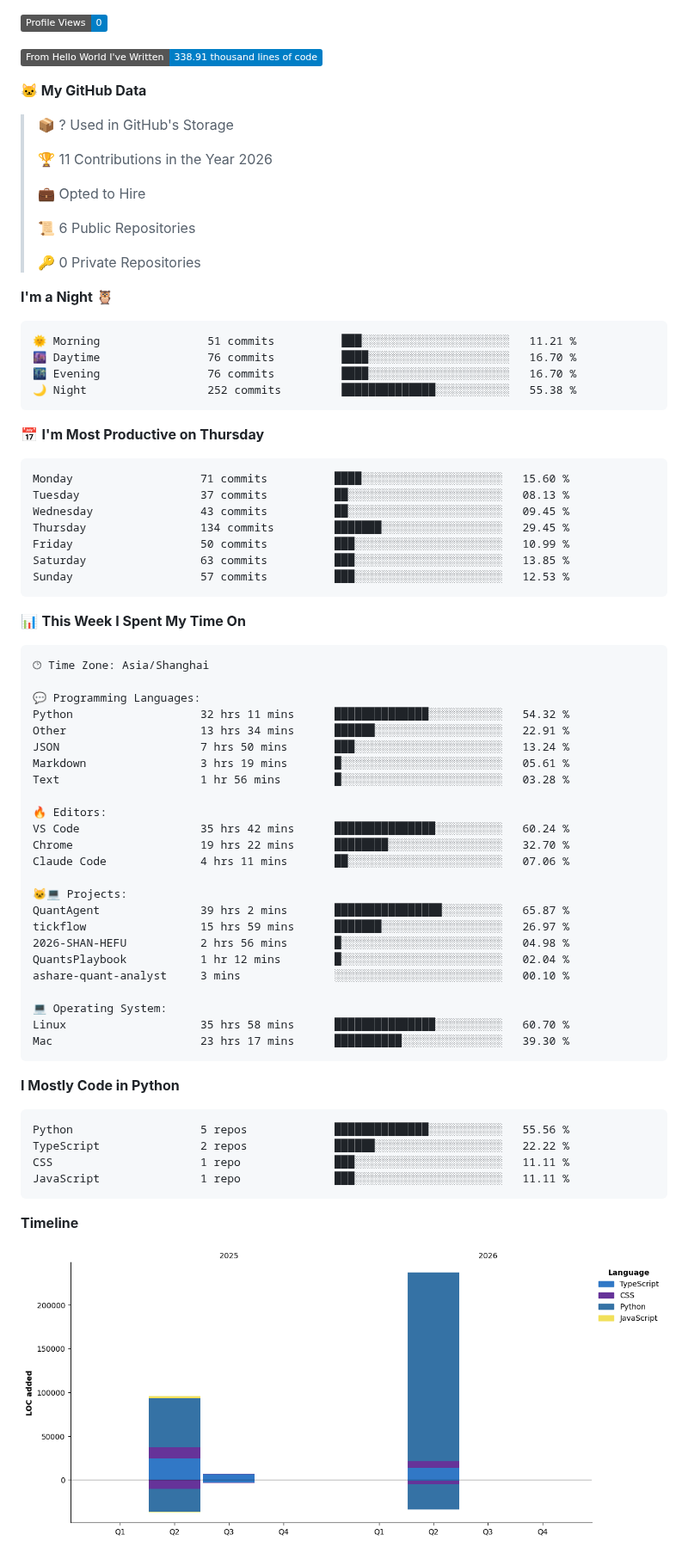
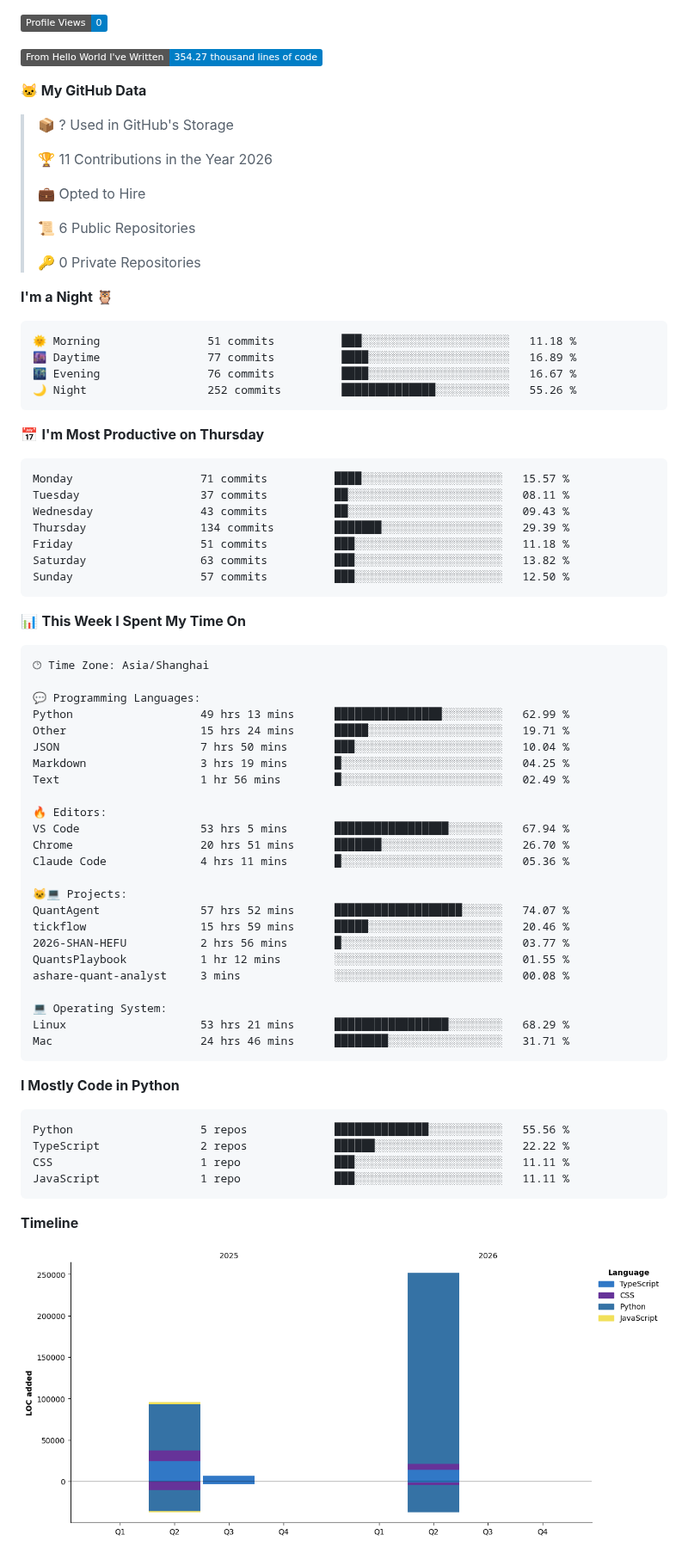
Before and after one commit to shengruduzhou/shengruduzhou, a Markdown page: README.md, the part around one of its changes. Shown at 86% size. Drawn GitHub-style; pictures changed too: assets/bar_graph.png; badges without logos.

Commit message:
Updated with Dev Metrics

````diff
--- a/README.md
+++ b/README.md
@@ -32,7 +32,7 @@
 
 ![Profile Views](http://img.shields.io/badge/Profile%20Views-0-blue?style=flat)
 
-![Lines of code](https://img.shields.io/badge/From%20Hello%20World%20I%27ve%20Written-338.91%20thousand%20lines%20of%20code-blue?style=flat)
+![Lines of code](https://img.shields.io/badge/From%20Hello%20World%20I%27ve%20Written-354.27%20thousand%20lines%20of%20code-blue?style=flat)
 
 **🐱 My GitHub Data**
 
@@ -49,21 +49,21 @@
 **I'm a Night 🦉**
 
 ```text
-🌞 Morning                51 commits          ███░░░░░░░░░░░░░░░░░░░░░░   11.21 %
-🌆 Daytime                76 commits          ████░░░░░░░░░░░░░░░░░░░░░   16.70 %
-🌃 Evening                76 commits          ████░░░░░░░░░░░░░░░░░░░░░   16.70 %
-🌙 Night                  252 commits         ██████████████░░░░░░░░░░░   55.38 %
+🌞 Morning                51 commits          ███░░░░░░░░░░░░░░░░░░░░░░   11.18 %
+🌆 Daytime                77 commits          ████░░░░░░░░░░░░░░░░░░░░░   16.89 %
+🌃 Evening                76 commits          ████░░░░░░░░░░░░░░░░░░░░░   16.67 %
+🌙 Night                  252 commits         ██████████████░░░░░░░░░░░   55.26 %
 ```
 📅 **I'm Most Productive on Thursday**
 
 ```text
-Monday                   71 commits          ████░░░░░░░░░░░░░░░░░░░░░   15.60 %
-Tuesday                  37 commits          ██░░░░░░░░░░░░░░░░░░░░░░░   08.13 %
-Wednesday                43 commits          ██░░░░░░░░░░░░░░░░░░░░░░░   09.45 %
-Thursday                 134 commits         ███████░░░░░░░░░░░░░░░░░░   29.45 %
-Friday                   50 commits          ███░░░░░░░░░░░░░░░░░░░░░░   10.99 %
-Saturday                 63 commits          ███░░░░░░░░░░░░░░░░░░░░░░   13.85 %
-Sunday                   57 commits          ███░░░░░░░░░░░░░░░░░░░░░░   12.53 %
+Monday                   71 commits          ████░░░░░░░░░░░░░░░░░░░░░   15.57 %
+Tuesday                  37 commits          ██░░░░░░░░░░░░░░░░░░░░░░░   08.11 %
+Wednesday                43 commits          ██░░░░░░░░░░░░░░░░░░░░░░░   09.43 %
+Thursday                 134 commits         ███████░░░░░░░░░░░░░░░░░░   29.39 %
+Friday                   51 commits          ███░░░░░░░░░░░░░░░░░░░░░░   11.18 %
+Saturday                 63 commits          ███░░░░░░░░░░░░░░░░░░░░░░   13.82 %
+Sunday                   57 commits          ███░░░░░░░░░░░░░░░░░░░░░░   12.50 %
 ```
 
 
@@ -73,27 +73,27 @@ Sunday                   57 commits          ███░░░░░░░░
 🕑︎ Time Zone: Asia/Shanghai
 
 💬 Programming Languages:
-Python                   32 hrs 11 mins      ██████████████░░░░░░░░░░░   54.32 %
-Other                    13 hrs 34 mins      ██████░░░░░░░░░░░░░░░░░░░   22.91 %
-JSON                     7 hrs 50 mins       ███░░░░░░░░░░░░░░░░░░░░░░   13.24 %
-Markdown                 3 hrs 19 mins       █░░░░░░░░░░░░░░░░░░░░░░░░   05.61 %
-Text                     1 hr 56 mins        █░░░░░░░░░░░░░░░░░░░░░░░░   03.28 %
+Python                   49 hrs 13 mins      ████████████████░░░░░░░░░   62.99 %
+Other                    15 hrs 24 mins      █████░░░░░░░░░░░░░░░░░░░░   19.71 %
+JSON                     7 hrs 50 mins       ███░░░░░░░░░░░░░░░░░░░░░░   10.04 %
+Markdown                 3 hrs 19 mins       █░░░░░░░░░░░░░░░░░░░░░░░░   04.25 %
+Text                     1 hr 56 mins        █░░░░░░░░░░░░░░░░░░░░░░░░   02.49 %
 
 🔥 Editors:
-VS Code                  35 hrs 42 mins      ███████████████░░░░░░░░░░   60.24 %
-Chrome                   19 hrs 22 mins      ████████░░░░░░░░░░░░░░░░░   32.70 %
-Claude Code              4 hrs 11 mins       ██░░░░░░░░░░░░░░░░░░░░░░░   07.06 %
+VS Code                  53 hrs 5 mins       █████████████████░░░░░░░░   67.94 %
+Chrome                   20 hrs 51 mins      ███████░░░░░░░░░░░░░░░░░░   26.70 %
+Claude Code              4 hrs 11 mins       █░░░░░░░░░░░░░░░░░░░░░░░░   05.36 %
 
 🐱‍💻 Projects:
-QuantAgent               39 hrs 2 mins       ████████████████░░░░░░░░░   65.87 %
-tickflow                 15 hrs 59 mins      ███████░░░░░░░░░░░░░░░░░░   26.97 %
-2026-SHAN-HEFU           2 hrs 56 mins       █░░░░░░░░░░░░░░░░░░░░░░░░   04.98 %
-QuantsPlaybook           1 hr 12 mins        █░░░░░░░░░░░░░░░░░░░░░░░░   02.04 %
-ashare-quant-analyst     3 mins              ░░░░░░░░░░░░░░░░░░░░░░░░░   00.10 %
+QuantAgent               57 hrs 52 mins      ███████████████████░░░░░░   74.07 %
+tickflow                 15 hrs 59 mins      █████░░░░░░░░░░░░░░░░░░░░   20.46 %
+2026-SHAN-HEFU           2 hrs 56 mins       █░░░░░░░░░░░░░░░░░░░░░░░░   03.77 %
+QuantsPlaybook           1 hr 12 mins        ░░░░░░░░░░░░░░░░░░░░░░░░░   01.55 %
+ashare-quant-analyst     3 mins              ░░░░░░░░░░░░░░░░░░░░░░░░░   00.08 %
 
 💻 Operating System:
-Linux                    35 hrs 58 mins      ███████████████░░░░░░░░░░   60.70 %
-Mac                      23 hrs 17 mins      ██████████░░░░░░░░░░░░░░░   39.30 %
+Linux                    53 hrs 21 mins      █████████████████░░░░░░░░   68.29 %
+Mac                      24 hrs 46 mins      ████████░░░░░░░░░░░░░░░░░   31.71 %
 ```
 
 **I Mostly Code in Python**
````
Also changed, not shown: other parts of README.md (+2 -2 lines).
